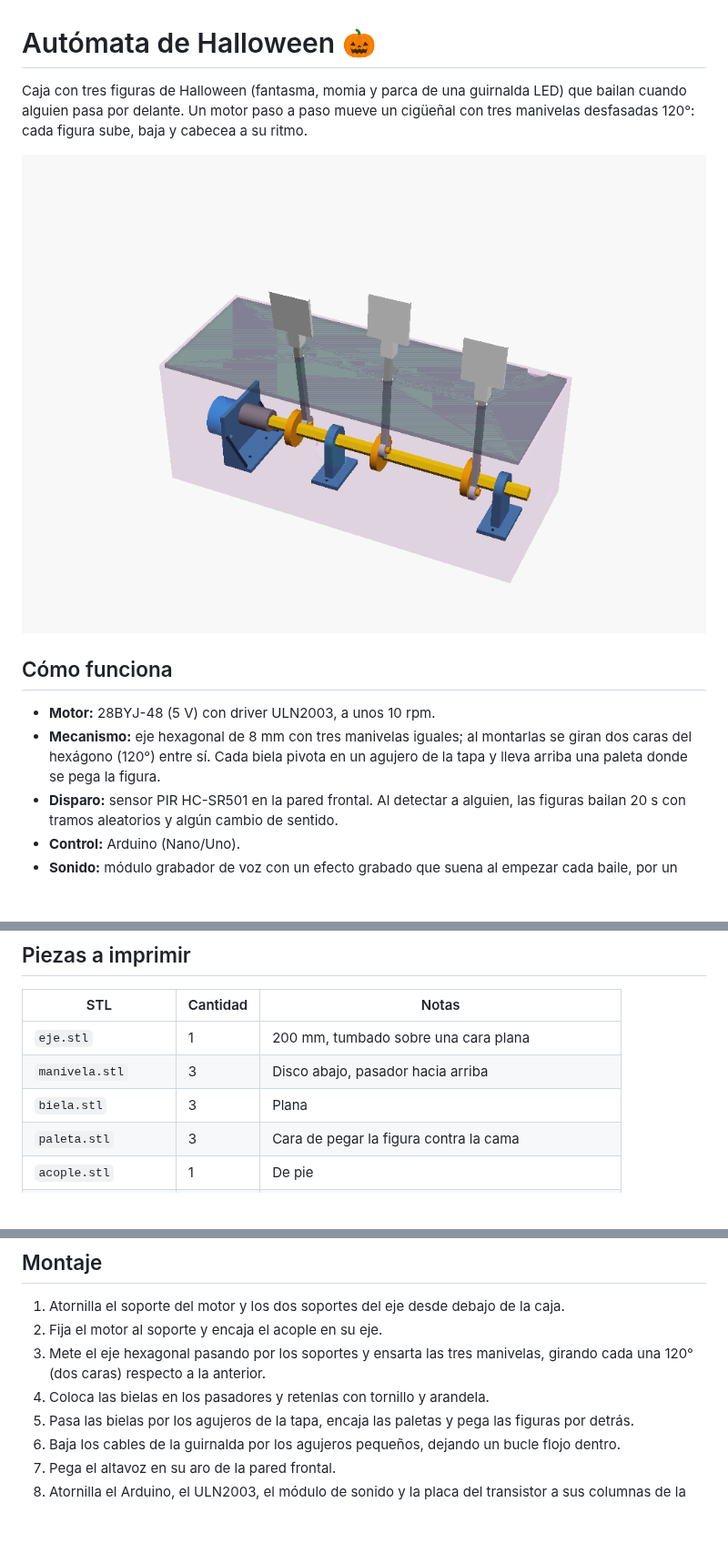
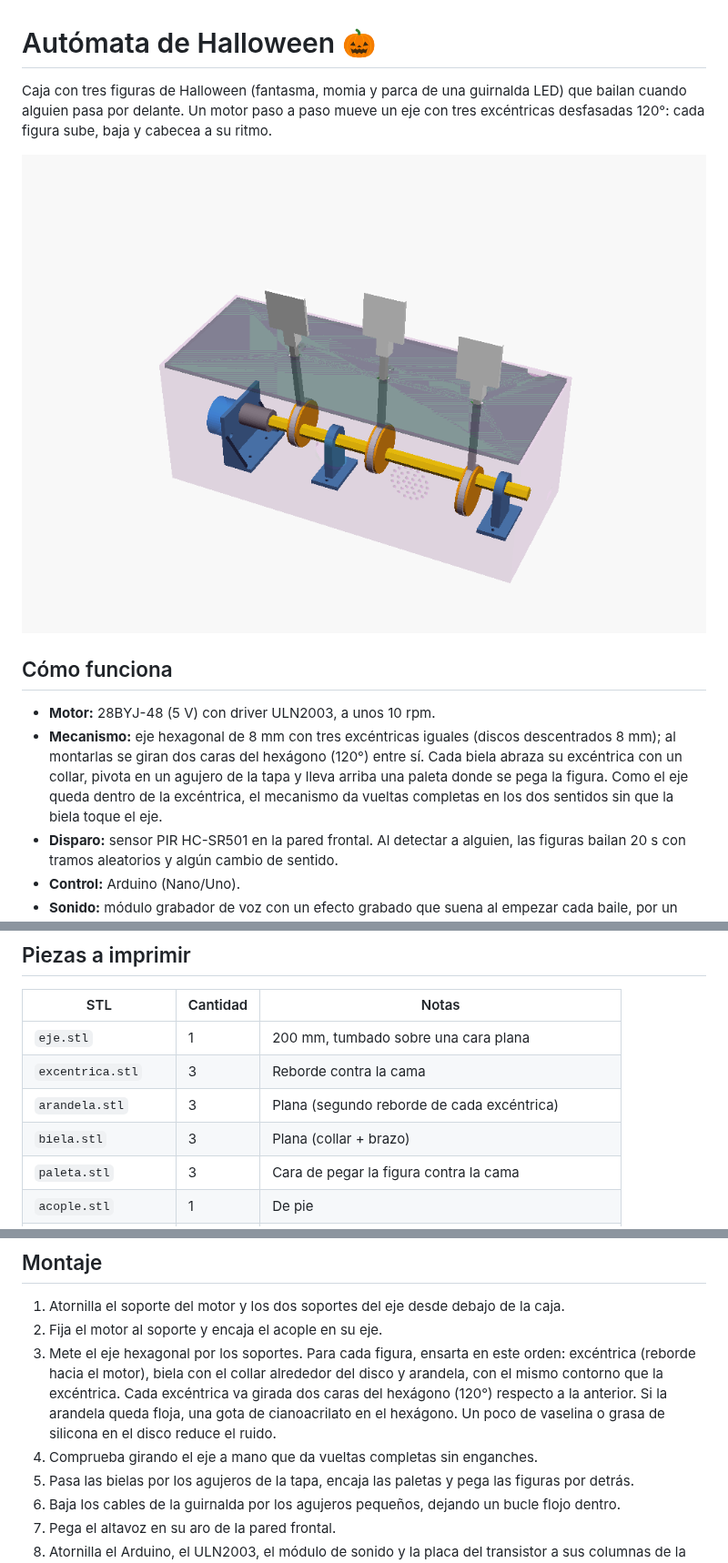
Before and after one commit to PepVentura/Aut-mata-Halloween-, a Markdown page: README.md, 3 parts joined by grey strips. Shown at 91% size. Rendered like a GitHub page; pictures changed too: docs/montaje.png; blank space fills up the shorter version.

Commit message:
Excéntricas en lugar de manivelas: giro completo sin choque
Con el eje pasante, el anillo de la biela y su brazo chocaban con el eje
(el pasador estaba a 8 mm del centro y el eje ocupa 4,6 mm de radio).
Ahora cada biela abraza un disco descentrado que contiene el eje, con
dos rebordes (excéntrica + arandela). Comprobado sin interferencias en
una vuelta completa contra eje, excéntricas y suelo.

Co-Authored-By: Claude Opus 5.5 <noreply@anthropic.com>
Claude-Session: https://claude.ai/code/session_01QANvDE4aNo52X5TNoB4PQy

```diff
--- a/README.md
+++ b/README.md
@@ -1,13 +1,13 @@
 # Autómata de Halloween 🎃
 
-Caja con tres figuras de Halloween (fantasma, momia y parca de una guirnalda LED) que bailan cuando alguien pasa por delante. Un motor paso a paso mueve un cigüeñal con tres manivelas desfasadas 120°: cada figura sube, baja y cabecea a su ritmo.
+Caja con tres figuras de Halloween (fantasma, momia y parca de una guirnalda LED) que bailan cuando alguien pasa por delante. Un motor paso a paso mueve un eje con tres excéntricas desfasadas 120°: cada figura sube, baja y cabecea a su ritmo.
 
 ![Montaje](docs/montaje.png)
 
 ## Cómo funciona
 
 - **Motor:** 28BYJ-48 (5 V) con driver ULN2003, a unos 10 rpm.
-- **Mecanismo:** eje hexagonal de 8 mm con tres manivelas iguales; al montarlas se giran dos caras del hexágono (120°) entre sí. Cada biela pivota en un agujero de la tapa y lleva arriba una paleta donde se pega la figura.
+- **Mecanismo:** eje hexagonal de 8 mm con tres excéntricas iguales (discos descentrados 8 mm); al montarlas se giran dos caras del hexágono (120°) entre sí. Cada biela abraza su excéntrica con un collar, pivota en un agujero de la tapa y lleva arriba una paleta donde se pega la figura. Como el eje queda dentro de la excéntrica, el mecanismo da vueltas completas en los dos sentidos sin que la biela toque el eje.
 - **Disparo:** sensor PIR HC-SR501 en la pared frontal. Al detectar a alguien, las figuras bailan 20 s con tramos aleatorios y algún cambio de sentido.
 - **Control:** Arduino (Nano/Uno).
 - **Sonido:** módulo grabador de voz con un efecto grabado que suena al empezar cada baile, por un altavoz de 8 Ω 2 W tras una rejilla en la pared frontal.
@@ -27,8 +27,9 @@ Caja con tres figuras de Halloween (fantasma, momia y parca de una guirnalda LED
 | STL | Cantidad | Notas |
 |---|---|---|
 | `eje.stl` | 1 | 200 mm, tumbado sobre una cara plana |
-| `manivela.stl` | 3 | Disco abajo, pasador hacia arriba |
-| `biela.stl` | 3 | Plana |
+| `excentrica.stl` | 3 | Reborde contra la cama |
+| `arandela.stl` | 3 | Plana (segundo reborde de cada excéntrica) |
+| `biela.stl` | 3 | Plana (collar + brazo) |
 | `paleta.stl` | 3 | Cara de pegar la figura contra la cama |
 | `acople.stl` | 1 | De pie |
 | `soporte.stl` | 2 | De pie, sin soportes |
@@ -77,8 +78,8 @@ Mantén el pad REC a masa (o su pulsador) y reproduce el efecto desde el móvil
 
 1. Atornilla el soporte del motor y los dos soportes del eje desde debajo de la caja.
 2. Fija el motor al soporte y encaja el acople en su eje.
-3. Mete el eje hexagonal pasando por los soportes y ensarta las tres manivelas, girando cada una 120° (dos caras) respecto a la anterior.
-4. Coloca las bielas en los pasadores y retenlas con tornillo y arandela.
+3. Mete el eje hexagonal por los soportes. Para cada figura, ensarta en este orden: excéntrica (reborde hacia el motor), biela con el collar alrededor del disco y arandela, con el mismo contorno que la excéntrica. Cada excéntrica va girada dos caras del hexágono (120°) respecto a la anterior. Si la arandela queda floja, una gota de cianoacrilato en el hexágono. Un poco de vaselina o grasa de silicona en el disco reduce el ruido.
+4. Comprueba girando el eje a mano que da vueltas completas sin enganches.
 5. Pasa las bielas por los agujeros de la tapa, encaja las paletas y pega las figuras por detrás.
 6. Baja los cables de la guirnalda por los agujeros pequeños, dejando un bucle flojo dentro.
 7. Pega el altavoz en su aro de la pared frontal.
```
Also changed, not shown: other parts of README.md (+1 -1 lines), docs/imprimir.png, 6 other files.
